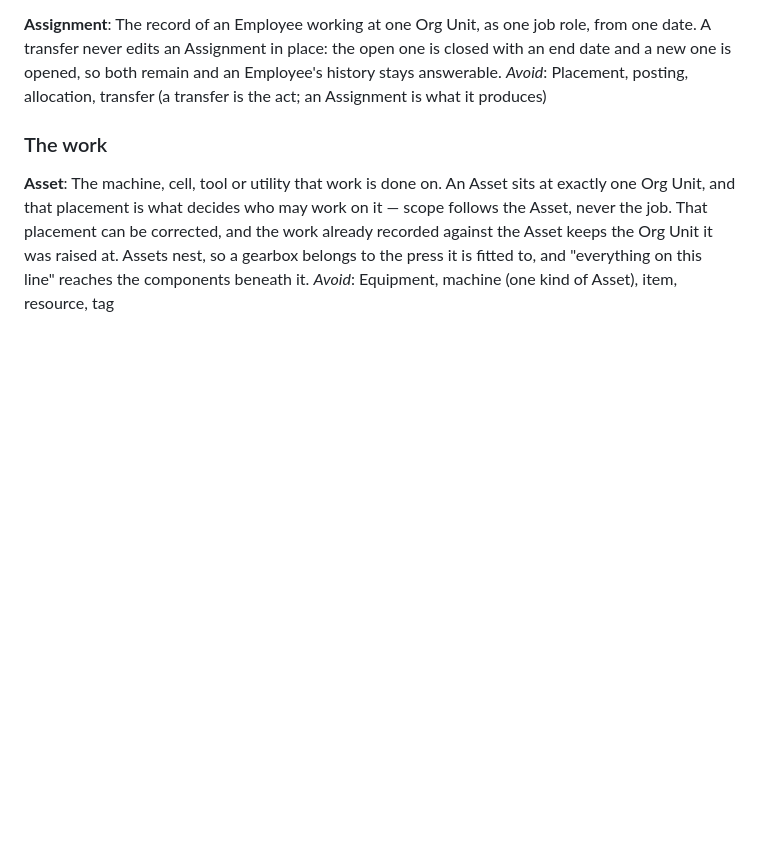
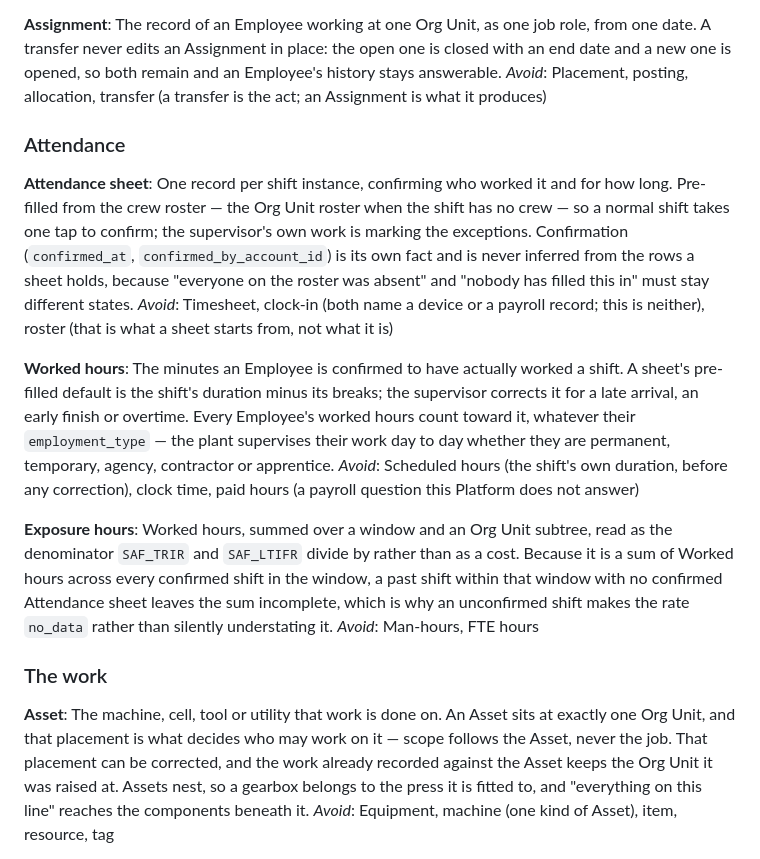
Before and after one commit to phamtruonghung/lean-platform, a Markdown page: CONTEXT.md, the part around the change. GitHub-like rendering; blank space fills up the shorter version.

```diff
--- a/CONTEXT.md
+++ b/CONTEXT.md
@@ -139,6 +139,38 @@ with an end date and a new one is opened, so both remain and an Employee's
 history stays answerable.
 _Avoid_: Placement, posting, allocation, transfer (a transfer is the act; an
 Assignment is what it produces)
+
+### Attendance
+
+**Attendance sheet**:
+One record per shift instance, confirming who worked it and for how long.
+Pre-filled from the crew roster — the Org Unit roster when the shift has no
+crew — so a normal shift takes one tap to confirm; the supervisor's own work
+is marking the exceptions. Confirmation (`confirmed_at`,
+`confirmed_by_account_id`) is its own fact and is never inferred from the
+rows a sheet holds, because "everyone on the roster was absent" and "nobody
+has filled this in" must stay different states.
+_Avoid_: Timesheet, clock-in (both name a device or a payroll record; this is
+neither), roster (that is what a sheet starts from, not what it is)
+
+**Worked hours**:
+The minutes an Employee is confirmed to have actually worked a shift. A
+sheet's pre-filled default is the shift's duration minus its breaks; the
+supervisor corrects it for a late arrival, an early finish or overtime.
+Every Employee's worked hours count toward it, whatever their
+`employment_type` — the plant supervises their work day to day whether they
+are permanent, temporary, agency, contractor or apprentice.
+_Avoid_: Scheduled hours (the shift's own duration, before any correction),
+clock time, paid hours (a payroll question this Platform does not answer)
+
+**Exposure hours**:
+Worked hours, summed over a window and an Org Unit subtree, read as the
+denominator `SAF_TRIR` and `SAF_LTIFR` divide by rather than as a cost.
+Because it is a sum of Worked hours across every confirmed shift in the
+window, a past shift within that window with no confirmed Attendance sheet
+leaves the sum incomplete, which is why an unconfirmed shift makes the rate
+`no_data` rather than silently understating it.
+_Avoid_: Man-hours, FTE hours
 
 ### The work
 
```
Also changed, not shown: docs/adr/0040-attendance-is-recorded-in-people-confirmed-once-per-shift-instance.md (added, +130 -0 lines), docs/adr/0041-saf-trir-and-saf-ltifr-are-summed-over-a-rolling-12-months-no-data-until-confirmed.md (added, +116 -0 lines).
